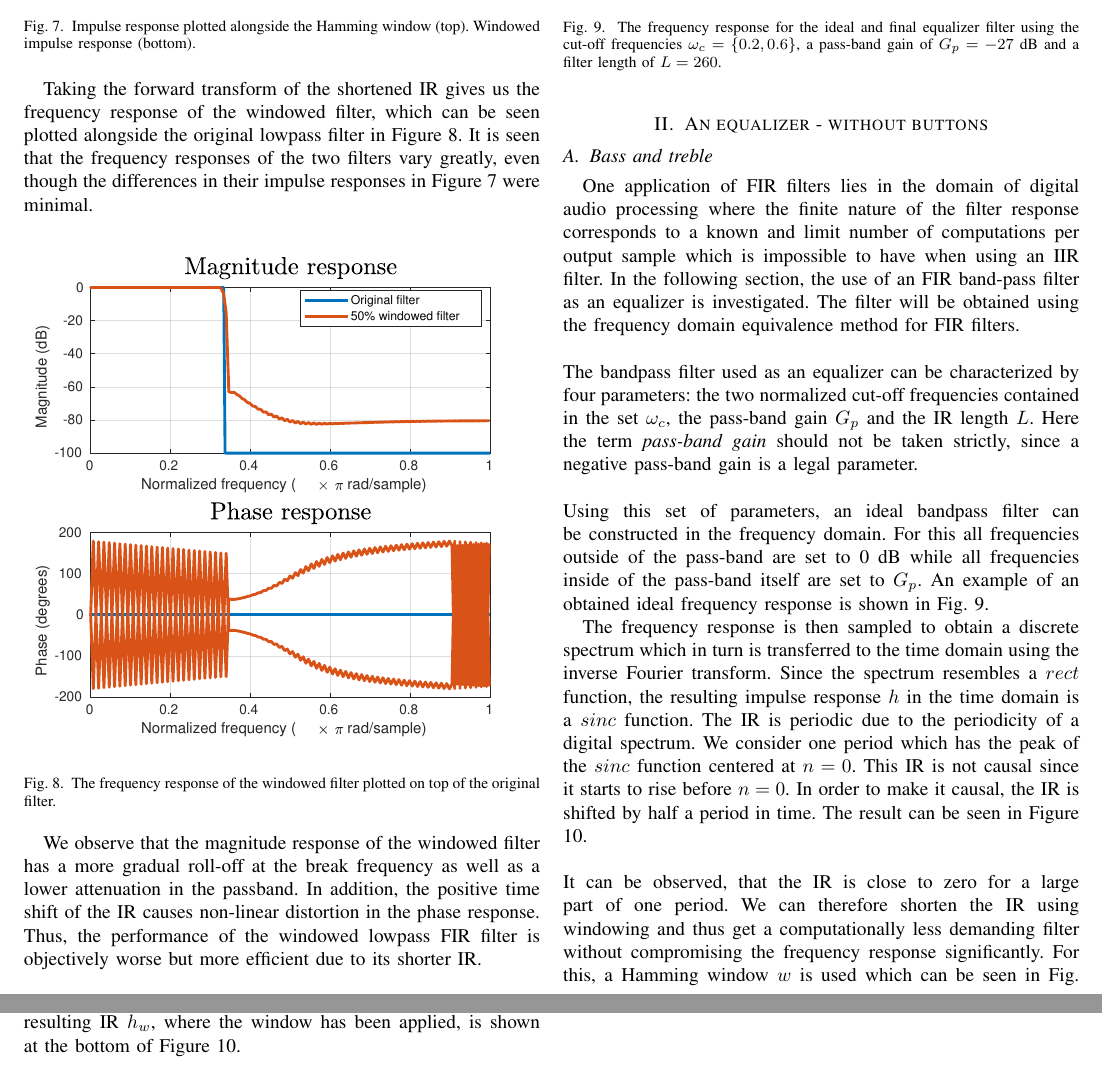
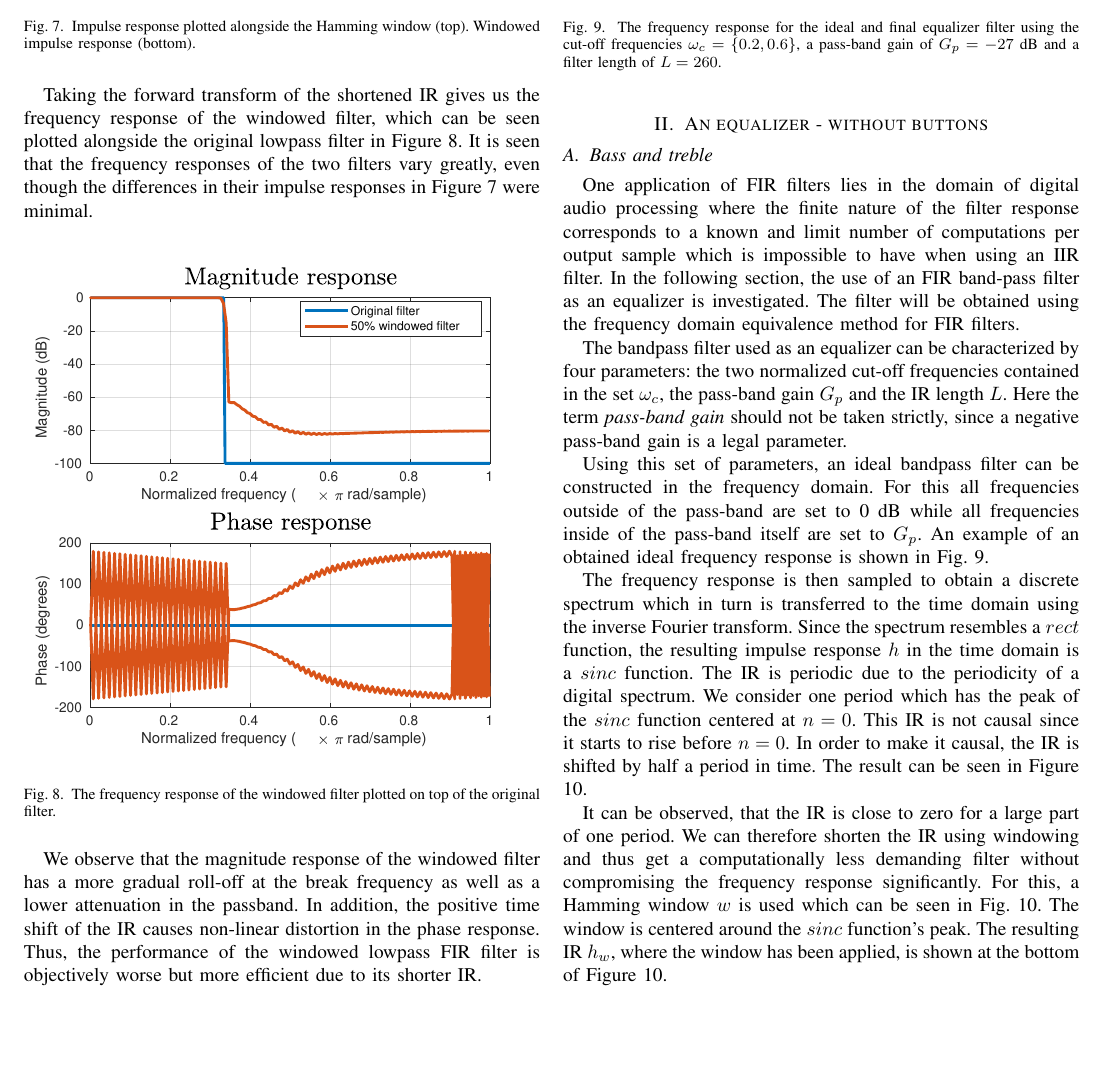
Before and after one commit to steffanmartin/22051_e21_grp03, a LaTeX problem sheet (assignment_02/22051_report_template.tex): two parts of pages 3 and 4 of 4 before the commit and part of page 3 of 4 after it, the two joined at a grey line, cut so that both start at the same text, the shorter picture padded with empty space. Compiled offline with pdfLaTeX.

Commit message:
Updates from Overleaf

```diff
--- a/assignment_02/22051_report_template.tex
+++ b/assignment_02/22051_report_template.tex
@@ -122,16 +122,16 @@ Taking the forward transform of the shortened IR gives us the frequency response
     \label{fig:freq_resp_lowpass_window}
 \end{figure}
 We observe that the magnitude response of the windowed filter has a more gradual roll-off at the break frequency as well as a lower attenuation in the passband. In addition, the positive time shift of the IR causes non-linear distortion in the phase response. Thus, the performance of the windowed lowpass FIR filter is objectively worse but more efficient due to its shorter IR.
-\newpage
+
 
 \section{An equalizer - without buttons}
 \subsection{Bass and treble}
 % Tjark
 
-One application of FIR filters lies in the domain of digital audio processing where the finite nature of the filter response corresponds to a known and limit number of computations per output sample which is impossible to have when using an IIR filter. In the following section, the use of an FIR band-pass filter as an equalizer is investigated. The filter will be obtained using the frequency domain equivalence method for FIR filters. \\
-\newline
-The bandpass filter used as an equalizer can be characterized by four parameters: the two normalized cut-off frequencies contained in the set $\omega_c$, the pass-band gain $G_p$ and the IR length $L$. Here the term \textit{pass-band gain} should not be taken strictly, since a negative pass-band gain is a legal parameter. \\
-\newline
+One application of FIR filters lies in the domain of digital audio processing where the finite nature of the filter response corresponds to a known and limit number of computations per output sample which is impossible to have when using an IIR filter. In the following section, the use of an FIR band-pass filter as an equalizer is investigated. The filter will be obtained using the frequency domain equivalence method for FIR filters.
+
+The bandpass filter used as an equalizer can be characterized by four parameters: the two normalized cut-off frequencies contained in the set $\omega_c$, the pass-band gain $G_p$ and the IR length $L$. Here the term \textit{pass-band gain} should not be taken strictly, since a negative pass-band gain is a legal parameter.
+
 Using this set of parameters, an ideal bandpass filter can be constructed in the frequency domain. For this all frequencies outside of the pass-band are set to 0 dB while all frequencies inside of the pass-band itself are set to $G_p$. An example of an obtained ideal frequency response is shown in Fig. \ref{fig:eq}.
 
 \begin{figure}
@@ -147,7 +147,6 @@ Using this set of parameters, an ideal bandpass filter can be constructed in the
     \label{fig:eq_ir}
 \end{figure}
 
-The frequency response is then sampled to obtain a discrete spectrum which in turn is transferred to the time domain using the inverse Fourier transform. Since the spectrum resembles a $rect$ function, the resulting impulse response $h$ in the time domain is a $sinc$ function. The IR is periodic due to the periodicity of a digital spectrum. We consider one period which has the peak of the $sinc$ function centered at $n=0$. This IR is not causal since it starts to rise before $n=0$. In order to make it causal, the IR is shifted by half a period in time. The result can be seen in Figure \ref{fig:eq_ir}. \\
-\newline
-It can be observed, that the IR is close to zero for a large part of one period. We can therefore shorten the IR using windowing and thus get a computationally less demanding filter without compromising the frequency response significantly. For this, a Hamming window $w$ is used which can be seen in Fig. \ref{fig:eq_ir}. The window is centered around the $sinc$ function's peak. The resulting IR $h_w$, where the window has been applied, is shown at the bottom of Figure \ref{fig:eq_ir}.\\
-\newline
+The frequency response is then sampled to obtain a discrete spectrum which in turn is transferred to the time domain using the inverse Fourier transform. Since the spectrum resembles a $rect$ function, the resulting impulse response $h$ in the time domain is a $sinc$ function. The IR is periodic due to the periodicity of a digital spectrum. We consider one period which has the peak of the $sinc$ function centered at $n=0$. This IR is not causal since it starts to rise before $n=0$. In order to make it causal, the IR is shifted by half a period in time. The result can be seen in Figure \ref{fig:eq_ir}.
+
+It can be observed, that the IR is close to zero for a large part of one period. We can therefore shorten the IR using windowing and thus get a computationally less demanding filter without compromising the frequency response significantly. For this, a Hamming window $w$ is used which can be seen in Fig. \ref{fig:eq_ir}. The window is centered around the $sinc$ function's peak. The resulting IR $h_w$, where the window has been applied, is shown at the bottom of Figure \ref{fig:eq_ir}.
```
Also changed, not shown: assignment_02/22051_report_template.tex (15 more changed lines).
